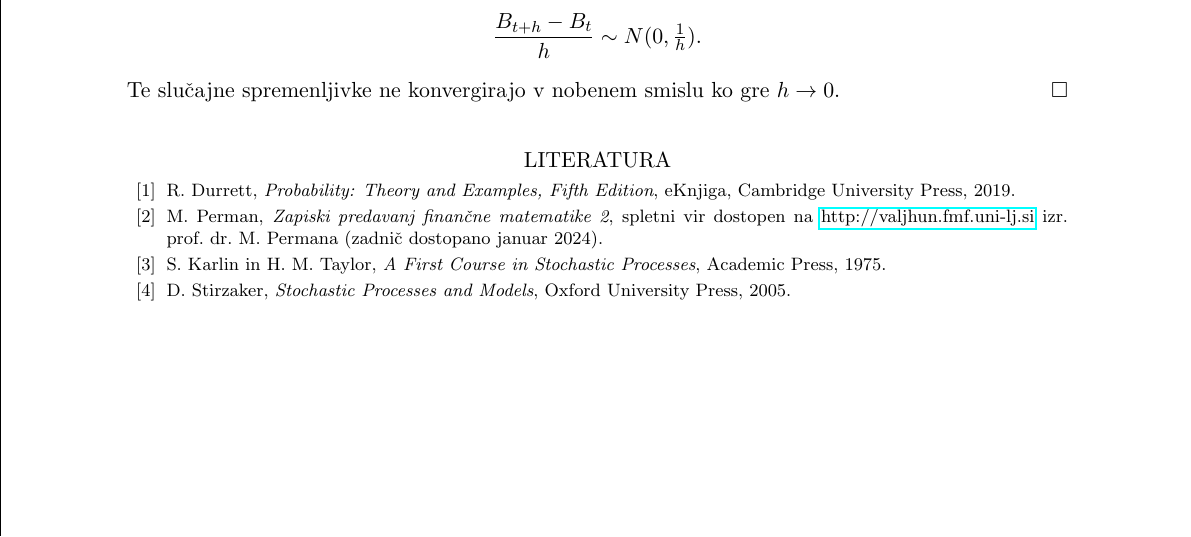
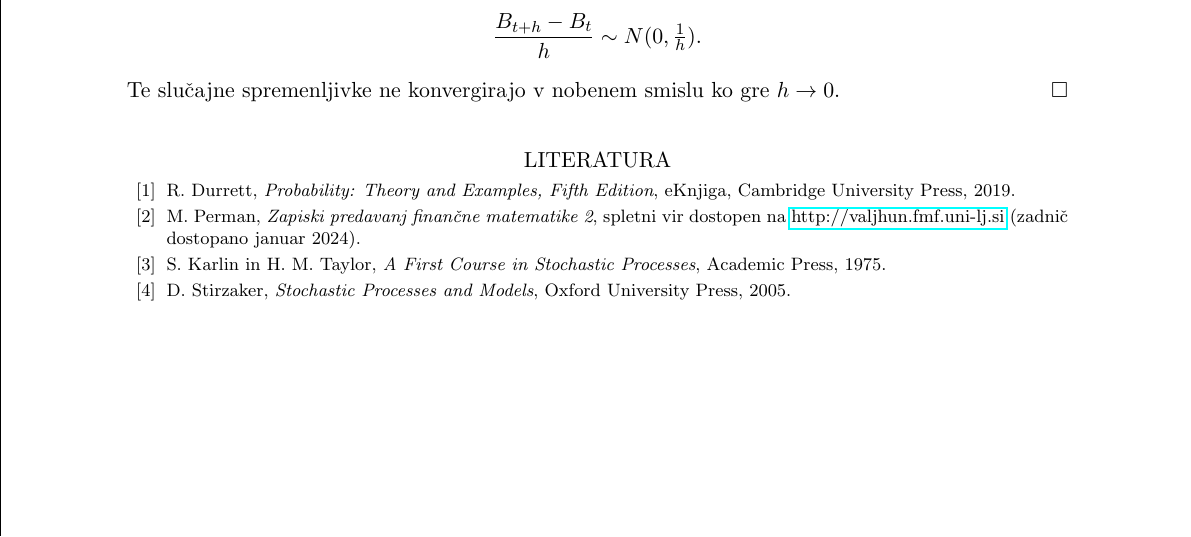
Before and after one commit to anejrozman/Brownian-Motion, a LaTeX document (clanek.tex): part of page 10 of 10, cut so that both start at the same text. The pictures show the PDF file clanek.pdf that the author committed with the source.

Commit message:
recenzija 3 (spletni vir)

```diff
--- a/clanek.tex
+++ b/clanek.tex
@@ -661,7 +661,7 @@ Za zaklju"cek poka"zimo "se idejo dokaza, da je trajektorija Brownovega gibanja
 \begin{thebibliography}{99}
 
 \bibitem{1} R. Durrett, \emph{Probability: Theory and Examples, Fifth Edition}, eKnjiga, Cambridge University Press, 2019.
-\bibitem{2} M. Perman, \emph{Zapiski predavanj finan"cne matematike 2}, spletni vir dostopen na \href{http://valjhun.fmf.uni-lj.si}{http://valjhun.fmf.uni-lj.si} izr. prof. dr. M. Permana (zadni"c dostopano januar 2024).
+\bibitem{2} M. Perman, \emph{Zapiski predavanj finan"cne matematike 2}, spletni vir dostopen na \href{http://valjhun.fmf.uni-lj.si}{http://valjhun.fmf.uni-lj.si} (zadni"c dostopano januar 2024).
 \bibitem{3} S. Karlin in H. M. Taylor, \emph{A First Course in Stochastic Processes}, Academic Press, 1975.
 \bibitem{4} D. Stirzaker, \emph{Stochastic Processes and Models}, Oxford University Press, 2005.
 
```
Also changed, not shown: clanek.pdf.
